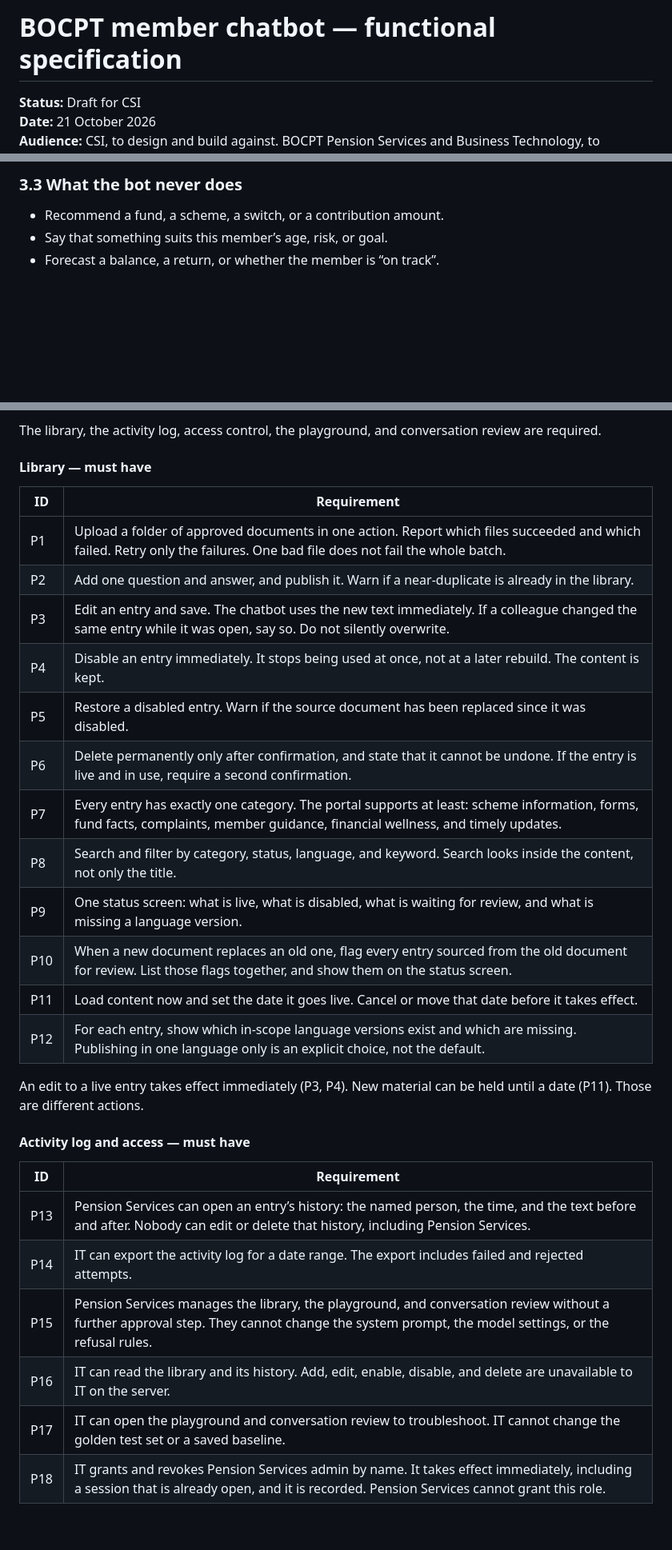
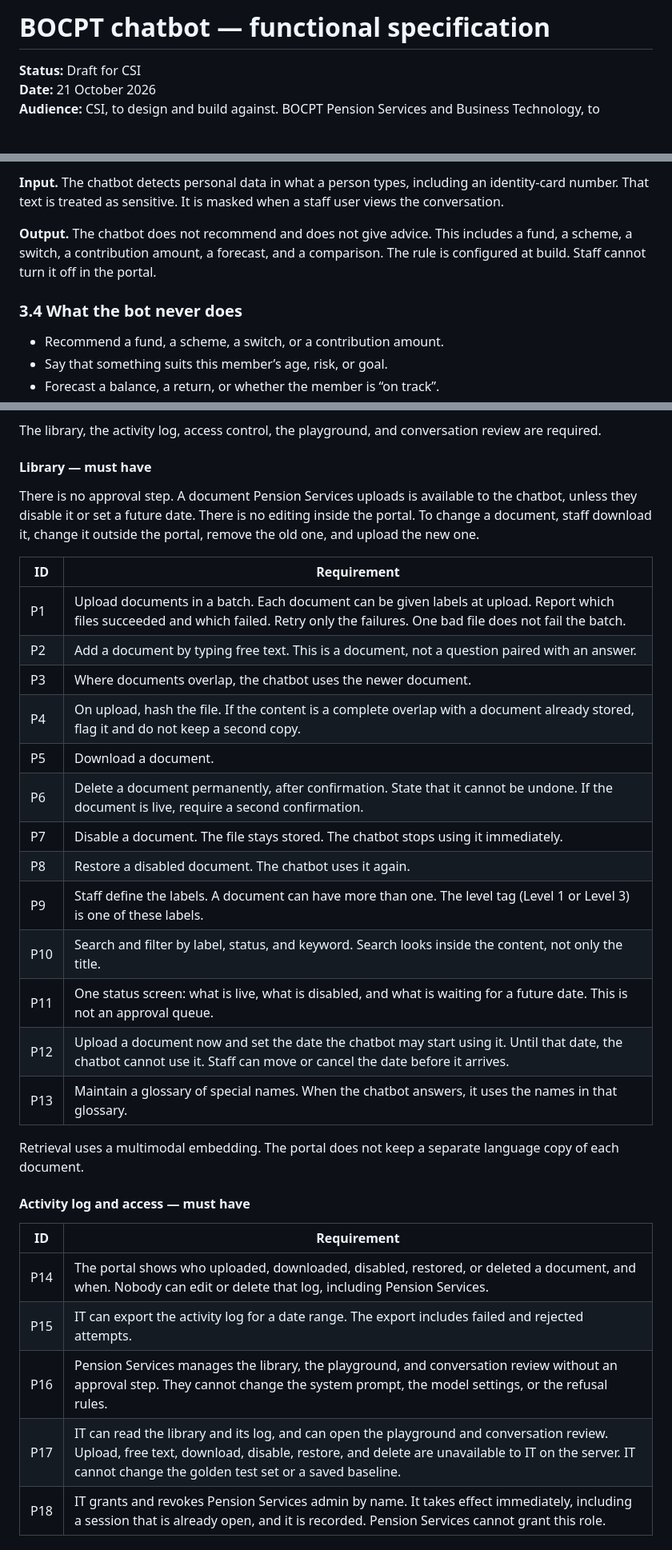
Before and after one commit to jensen-mz/bocipt-consultation, a Markdown page: functional-spec.md, 3 parts joined by grey strips. Shown at 80% size. Rendered like a GitHub page; blank space fills up the shorter version.

```diff
--- a/functional-spec.md
+++ b/functional-spec.md
@@ -1,4 +1,4 @@
-# BOCPT member chatbot — functional specification
+# BOCPT chatbot — functional specification
 
 **Status:** Draft for CSI
 **Date:** 21 October 2026
@@ -98,5 +97,9 @@ Every reply falls in one cell. The cell is decided by two questions: is this a f
 
-### 3.3 What the bot never does
+**Input.** The chatbot detects personal data in what a person types, including an identity-card number. That text is treated as sensitive. It is masked when a staff user views the conversation.
+
+**Output.** The chatbot does not recommend and does not give advice. This includes a fund, a scheme, a switch, a contribution amount, a forecast, and a comparison. The rule is configured at build. Staff cannot turn it off in the portal.
+
+### 3.4 What the bot never does
 
 - Recommend a fund, a scheme, a switch, or a contribution amount.
 - Say that something suits this member’s age, risk, or goal.
@@ -189,32 +191,34 @@ The library, the activity log, access control, the playground, and conversation
 
 #### Library — must have
 
+There is no approval step. A document Pension Services uploads is available to the chatbot, unless they disable it or set a future date. There is no editing inside the portal. To change a document, staff download it, change it outside the portal, remove the old one, and upload the new one.
+
 | ID | Requirement |
 | --- | --- |
-| P1 | Upload a folder of approved documents in one action. Report which files succeeded and which failed. Retry only the failures. One bad file does not fail the whole batch. |
-| P2 | Add one question and answer, and publish it. Warn if a near-duplicate is already in the library. |
-| P3 | Edit an entry and save. The chatbot uses the new text immediately. If a colleague changed the same entry while it was open, say so. Do not silently overwrite. |
-| P4 | Disable an entry immediately. It stops being used at once, not at a later rebuild. The content is kept. |
-| P5 | Restore a disabled entry. Warn if the source document has been replaced since it was disabled. |
-| P6 | Delete permanently only after confirmation, and state that it cannot be undone. If the entry is live and in use, require a second confirmation. |
-| P7 | Every entry has exactly one category. The portal supports at least: scheme information, forms, fund facts, complaints, member guidance, financial wellness, and timely updates. |
-| P8 | Search and filter by category, status, language, and keyword. Search looks inside the content, not only the title. |
-| P9 | One status screen: what is live, what is disabled, what is waiting for review, and what is missing a language version. |
-| P10 | When a new document replaces an old one, flag every entry sourced from the old document for review. List those flags together, and show them on the status screen. |
-| P11 | Load content now and set the date it goes live. Cancel or move that date before it takes effect. |
-| P12 | For each entry, show which in-scope language versions exist and which are missing. Publishing in one language only is an explicit choice, not the default. |
+| P1 | Upload documents in a batch. Each document can be given labels at upload. Report which files succeeded and which failed. Retry only the failures. One bad file does not fail the batch. |
+| P2 | Add a document by typing free text. This is a document, not a question paired with an answer. |
+| P3 | Where documents overlap, the chatbot uses the newer document. |
+| P4 | On upload, hash the file. If the content is a complete overlap with a document already stored, flag it and do not keep a second copy. |
+| P5 | Download a document. |
+| P6 | Delete a document permanently, after confirmation. State that it cannot be undone. If the document is live, require a second confirmation. |
+| P7 | Disable a document. The file stays stored. The chatbot stops using it immediately. |
+| P8 | Restore a disabled document. The chatbot uses it again. |
+| P9 | Staff define the labels. A document can have more than one. The level tag (Level 1 or Level 3) is one of these labels. |
+| P10 | Search and filter by label, status, and keyword. Search looks inside the content, not only the title. |
+| P11 | One status screen: what is live, what is disabled, and what is waiting for a future date. This is not an approval queue. |
+| P12 | Upload a document now and set the date the chatbot may start using it. Until that date, the chatbot cannot use it. Staff can move or cancel the date before it arrives. |
+| P13 | Maintain a glossary of special names. When the chatbot answers, it uses the names in that glossary. |
 
-An edit to a live entry takes effect immediately (P3, P4). New material can be held until a date (P11). Those are different actions.
+Retrieval uses a multimodal embedding. The portal does not keep a separate language copy of each document.
 
 #### Activity log and access — must have
 
 | ID | Requirement |
 | --- | --- |
-| P13 | Pension Services can open an entry’s history: the named person, the time, and the text before and after. Nobody can edit or delete that history, including Pension Services. |
-| P14 | IT can export the activity log for a date range. The export includes failed and rejected attempts. |
-| P15 | Pension Services manages the library, the playground, and conversation review without a further approval step. They cannot change the system prompt, the model settings, or the refusal rules. |
-| P16 | IT can read the library and its history. Add, edit, enable, disable, and delete are unavailable to IT on the server. |
-| P17 | IT can open the playground and conversation review to troubleshoot. IT cannot change the golden test set or a saved baseline. |
+| P14 | The portal shows who uploaded, downloaded, disabled, restored, or deleted a document, and when. Nobody can edit or delete that log, including Pension Services. |
+| P15 | IT can export the activity log for a date range. The export includes failed and rejected attempts. |
+| P16 | Pension Services manages the library, the playground, and conversation review without an approval step. They cannot change the system prompt, the model settings, or the refusal rules. |
+| P17 | IT can read the library and its log, and can open the playground and conversation review. Upload, free text, download, disable, restore, and delete are unavailable to IT on the server. IT cannot change the golden test set or a saved baseline. |
 | P18 | IT grants and revokes Pension Services admin by name. It takes effect immediately, including a session that is already open, and it is recorded. Pension Services cannot grant this role. |
 
 #### Playground — required
```
Also changed, not shown: other parts of functional-spec.md (+41 -42 lines).
